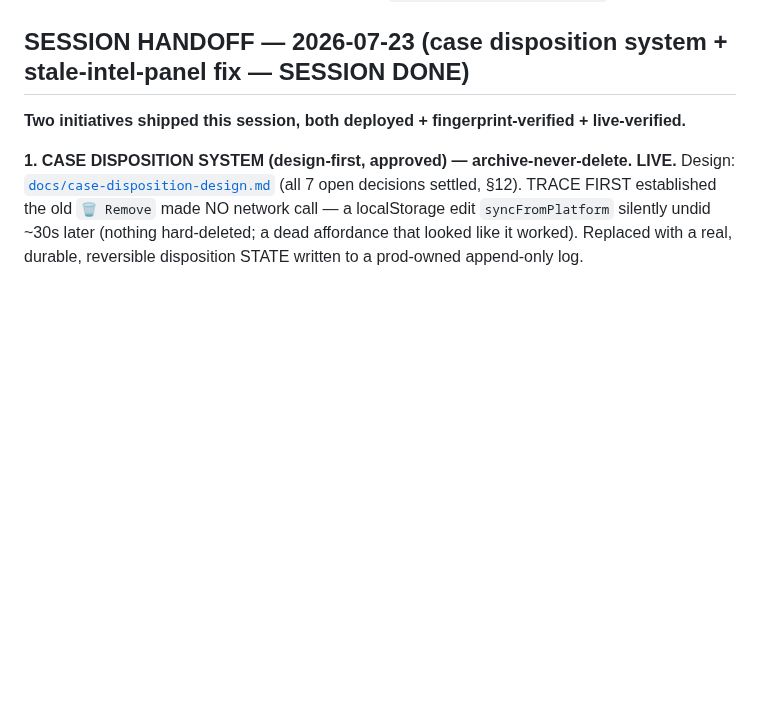
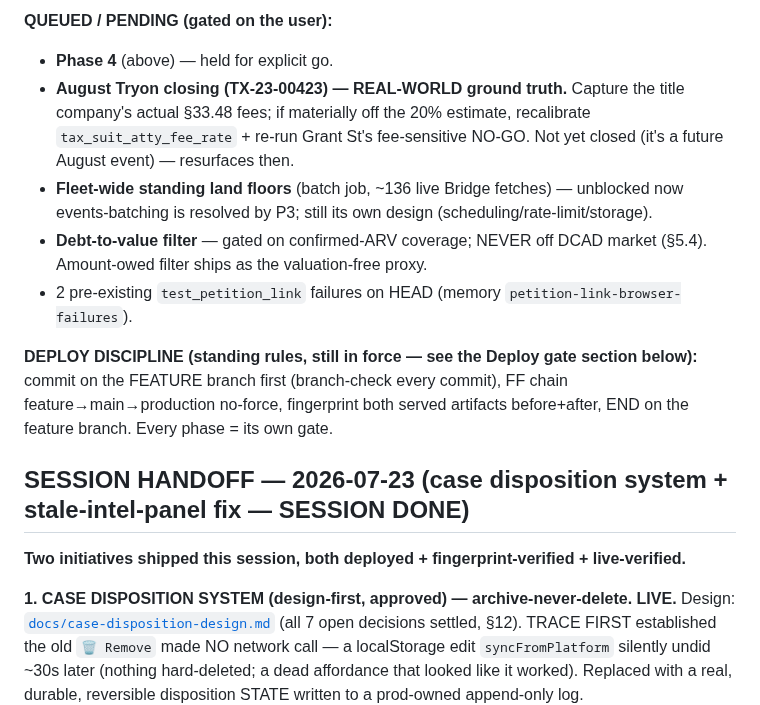
Before and after one commit to Homematchx/pcpeak-platform, a Markdown page: CLAUDE.md, the part around one of its changes. GitHub-like rendering; blank space fills up the shorter version.

```diff
--- a/CLAUDE.md
+++ b/CLAUDE.md
@@ -7,3 +65,17 @@
+**QUEUED / PENDING (gated on the user):**
+- **Phase 4** (above) — held for explicit go.
+- **August Tryon closing (TX-23-00423) — REAL-WORLD ground truth.** Capture the title company's actual
+  §33.48 fees; if materially off the 20% estimate, recalibrate `tax_suit_atty_fee_rate` + re-run Grant
+  St's fee-sensitive NO-GO. Not yet closed (it's a future August event) — resurfaces then.
+- **Fleet-wide standing land floors** (batch job, ~136 live Bridge fetches) — unblocked now events-batching
+  is resolved by P3; still its own design (scheduling/rate-limit/storage).
+- **Debt-to-value filter** — gated on confirmed-ARV coverage; NEVER off DCAD market (§5.4). Amount-owed
+  filter ships as the valuation-free proxy.
+- 2 pre-existing `test_petition_link` failures on HEAD (memory `petition-link-browser-failures`).
+
+**DEPLOY DISCIPLINE (standing rules, still in force — see the Deploy gate section below):** commit on the
+FEATURE branch first (branch-check every commit), FF chain feature→main→production no-force, fingerprint
+both served artifacts before+after, END on the feature branch. Every phase = its own gate.
 
 ## SESSION HANDOFF — 2026-07-23 (case disposition system + stale-intel-panel fix — SESSION DONE)
 
```
Also changed, not shown: other parts of CLAUDE.md (+58 -0 lines).
